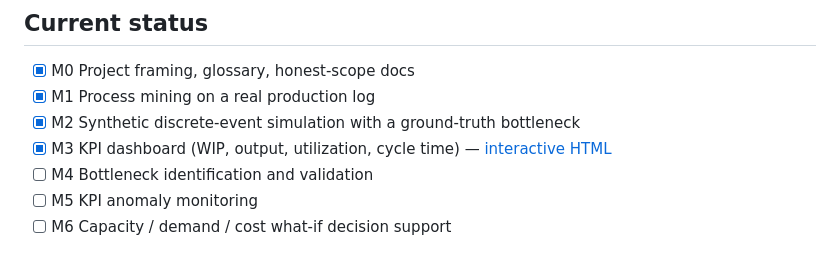
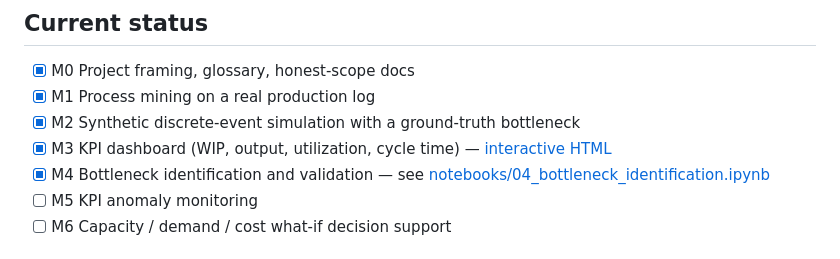
Before and after one commit to leonlaiyc/manufacturing-ops-analytics, a Markdown page: README.md, the part around the change. Rendered like a GitHub page.

Commit message:
docs: mark M4 complete

```diff
--- a/README.md
+++ b/README.md
@@ -31,7 +31,7 @@ validated, not just demonstrated.
 - [x] M1 Process mining on a real production log
 - [x] M2 Synthetic discrete-event simulation with a ground-truth bottleneck
 - [x] M3 KPI dashboard (WIP, output, utilization, cycle time) — [interactive HTML](reports/html/03_kpi_dashboard.html)
-- [ ] M4 Bottleneck identification and validation
+- [x] M4 Bottleneck identification and validation — see [notebooks/04_bottleneck_identification.ipynb](notebooks/04_bottleneck_identification.ipynb)
 - [ ] M5 KPI anomaly monitoring
 - [ ] M6 Capacity / demand / cost what-if decision support
 
```
